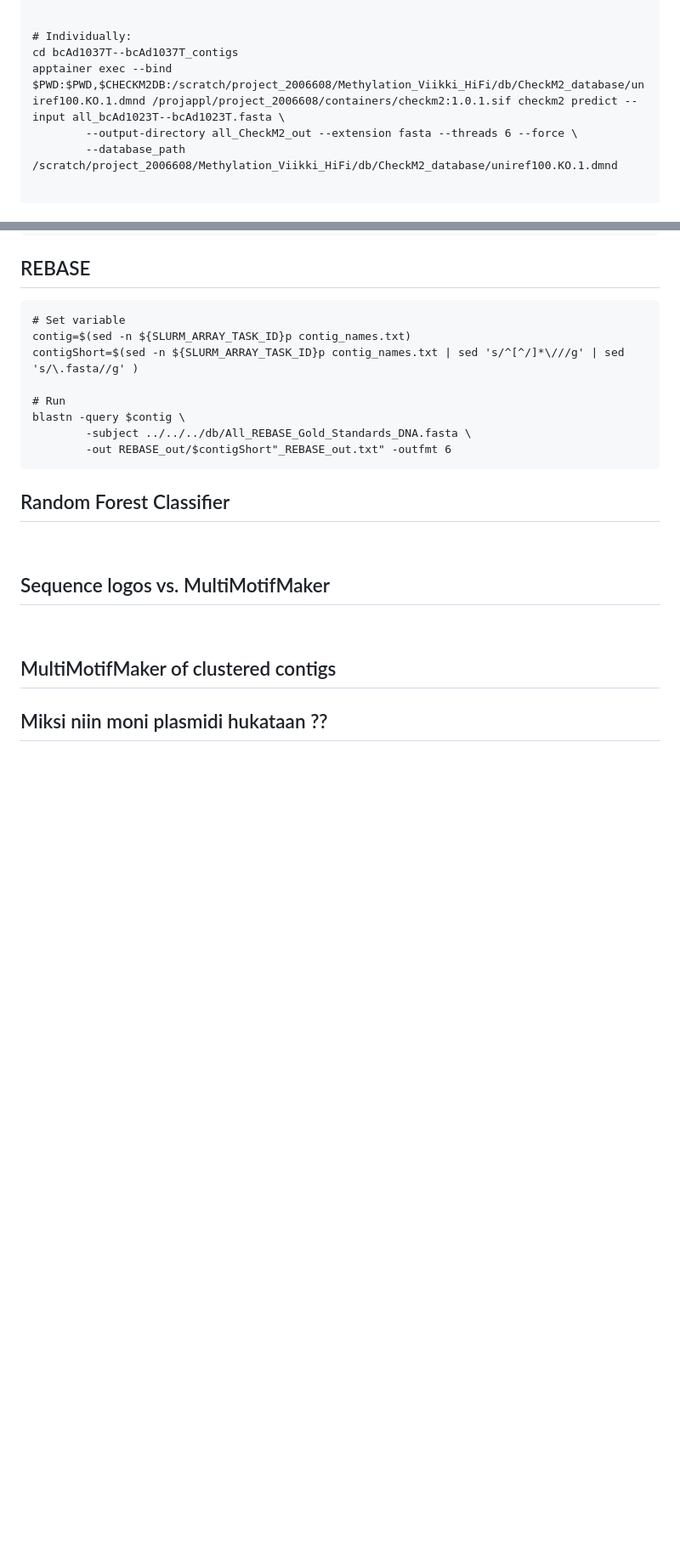
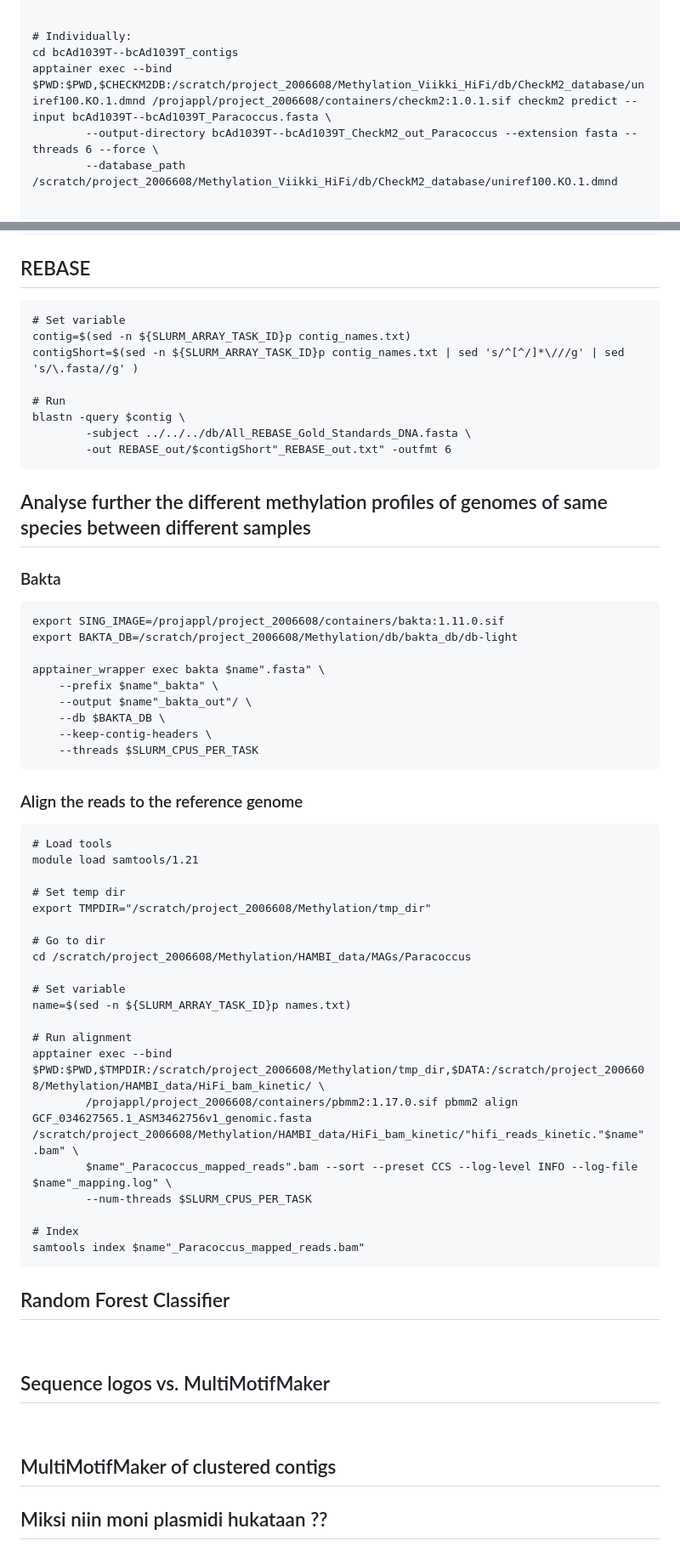
Before and after one commit to melinamarkkanen/Methylation, a Markdown page: HAMBI_analyses/README.md, 2 parts joined by grey strips. Shown: that part at 85% size. GitHub-like rendering; blank space fills up the shorter version.

Commit message:
Paracoccus explore

````diff
--- a/HAMBI_analyses/README.md
+++ b/HAMBI_analyses/README.md
@@ -259,9 +259,9 @@ apptainer exec --bind $PWD:$PWD,$TMPDIR:/scratch/project_2006608/Methylation/tmp
 
 
 # Individually:
-cd bcAd1037T--bcAd1037T_contigs
-apptainer exec --bind $PWD:$PWD,$CHECKM2DB:/scratch/project_2006608/Methylation_Viikki_HiFi/db/CheckM2_database/uniref100.KO.1.dmnd /projappl/project_2006608/containers/checkm2:1.0.1.sif checkm2 predict --input all_bcAd1023T--bcAd1023T.fasta \
-        --output-directory all_CheckM2_out --extension fasta --threads 6 --force \
+cd bcAd1039T--bcAd1039T_contigs
+apptainer exec --bind $PWD:$PWD,$CHECKM2DB:/scratch/project_2006608/Methylation_Viikki_HiFi/db/CheckM2_database/uniref100.KO.1.dmnd /projappl/project_2006608/containers/checkm2:1.0.1.sif checkm2 predict --input bcAd1039T--bcAd1039T_Paracoccus.fasta \
+        --output-directory bcAd1039T--bcAd1039T_CheckM2_out_Paracoccus --extension fasta --threads 6 --force \
         --database_path /scratch/project_2006608/Methylation_Viikki_HiFi/db/CheckM2_database/uniref100.KO.1.dmnd
 
 
@@ -341,6 +341,45 @@ blastn -query $contig \
         -out REBASE_out/$contigShort"_REBASE_out.txt" -outfmt 6
 ```
 
+## Analyse further the different methylation profiles of genomes of same species between different samples
+### Bakta
+```
+export SING_IMAGE=/projappl/project_2006608/containers/bakta:1.11.0.sif
+export BAKTA_DB=/scratch/project_2006608/Methylation/db/bakta_db/db-light
+
+apptainer_wrapper exec bakta $name".fasta" \
+	--prefix $name"_bakta" \
+	--output $name"_bakta_out"/ \
+	--db $BAKTA_DB \
+	--keep-contig-headers \
+	--threads $SLURM_CPUS_PER_TASK
+```
+
+### Align the reads to the reference genome
+```
+# Load tools
+module load samtools/1.21
+
+# Set temp dir
+export TMPDIR="/scratch/project_2006608/Methylation/tmp_dir"
+
+# Go to dir
+cd /scratch/project_2006608/Methylation/HAMBI_data/MAGs/Paracoccus
+
+# Set variable
+name=$(sed -n ${SLURM_ARRAY_TASK_ID}p names.txt)
+
+# Run alignment
+apptainer exec --bind $PWD:$PWD,$TMPDIR:/scratch/project_2006608/Methylation/tmp_dir,$DATA:/scratch/project_2006608/Methylation/HAMBI_data/HiFi_bam_kinetic/ \
+        /projappl/project_2006608/containers/pbmm2:1.17.0.sif pbmm2 align GCF_034627565.1_ASM3462756v1_genomic.fasta /scratch/project_2006608/Methylation/HAMBI_data/HiFi_bam_kinetic/"hifi_reads_kinetic."$name".bam" \
+        $name"_Paracoccus_mapped_reads".bam --sort --preset CCS --log-level INFO --log-file $name"_mapping.log" \
+        --num-threads $SLURM_CPUS_PER_TASK
+
+# Index
+samtools index $name"_Paracoccus_mapped_reads.bam"
+```
+
+
 
 ## Random Forest Classifier
 &nbsp;
````
